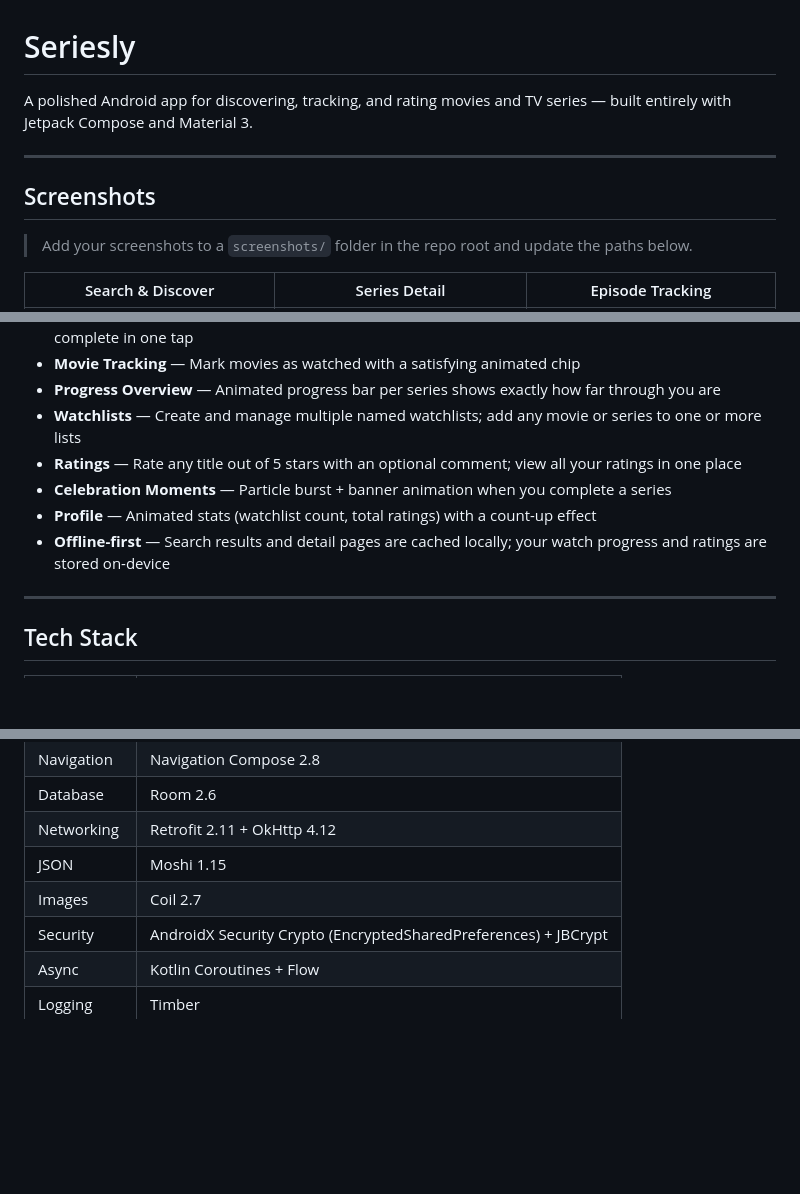
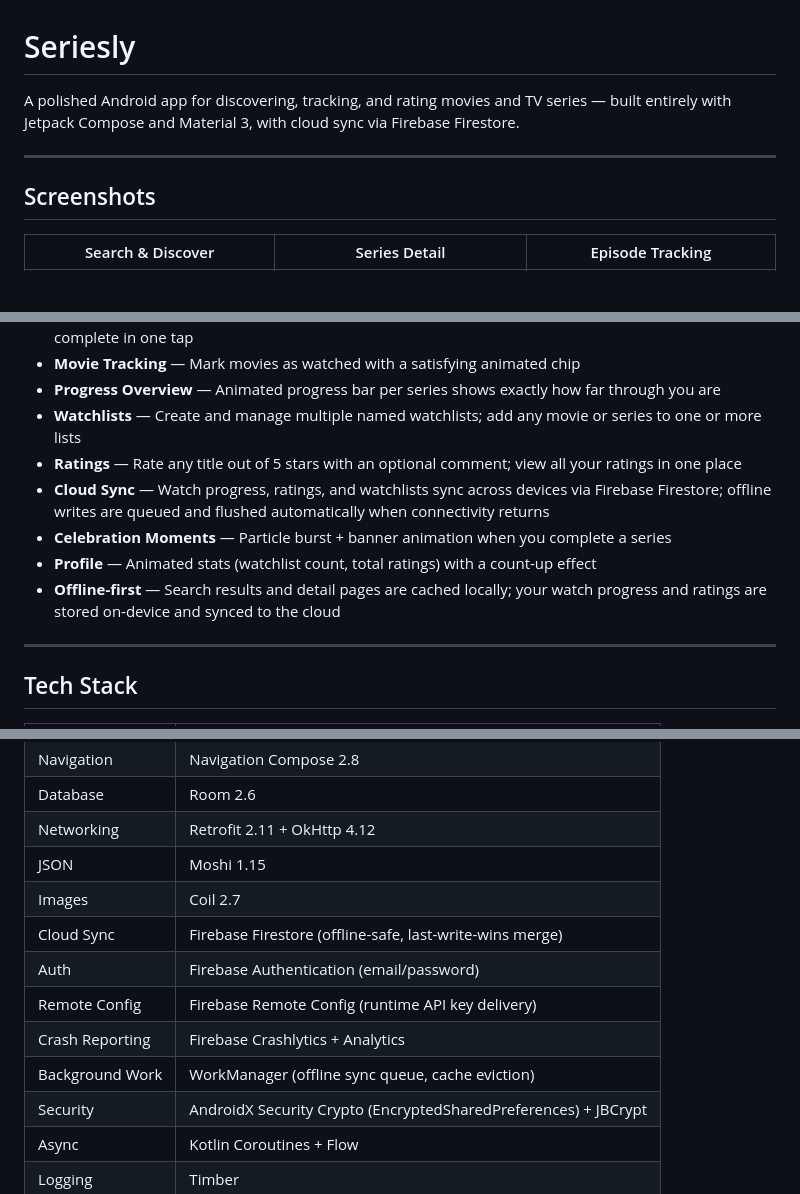
Before and after one commit to maarlesh/Seriesly, a Markdown page: README.md, 3 parts joined by grey strips. Rendered like a GitHub page; blank space fills up the shorter version.

```diff
--- a/README.md
+++ b/README.md
@@ -1,12 +1,10 @@
 # Seriesly
 
-A polished Android app for discovering, tracking, and rating movies and TV series — built entirely with Jetpack Compose and Material 3.
+A polished Android app for discovering, tracking, and rating movies and TV series — built entirely with Jetpack Compose and Material 3, with cloud sync via Firebase Firestore.
 
 ---
 
 ## Screenshots
-
-> Add your screenshots to a `screenshots/` folder in the repo root and update the paths below.
 
 | Search & Discover | Series Detail | Episode Tracking |
 |:-----------------:|:-------------:|:----------------:|
@@ -27,9 +25,10 @@ A polished Android app for discovering, tracking, and rating movies and TV serie
 - **Progress Overview** — Animated progress bar per series shows exactly how far through you are
 - **Watchlists** — Create and manage multiple named watchlists; add any movie or series to one or more lists
 - **Ratings** — Rate any title out of 5 stars with an optional comment; view all your ratings in one place
+- **Cloud Sync** — Watch progress, ratings, and watchlists sync across devices via Firebase Firestore; offline writes are queued and flushed automatically when connectivity returns
 - **Celebration Moments** — Particle burst + banner animation when you complete a series
 - **Profile** — Animated stats (watchlist count, total ratings) with a count-up effect
-- **Offline-first** — Search results and detail pages are cached locally; your watch progress and ratings are stored on-device
+- **Offline-first** — Search results and detail pages are cached locally; your watch progress and ratings are stored on-device and synced to the cloud
 
 ---
 
@@ -45,6 +44,11 @@ A polished Android app for discovering, tracking, and rating movies and TV serie
 | Networking | Retrofit 2.11 + OkHttp 4.12 |
 | JSON | Moshi 1.15 |
 | Images | Coil 2.7 |
+| Cloud Sync | Firebase Firestore (offline-safe, last-write-wins merge) |
+| Auth | Firebase Authentication (email/password) |
+| Remote Config | Firebase Remote Config (runtime API key delivery) |
+| Crash Reporting | Firebase Crashlytics + Analytics |
+| Background Work | WorkManager (offline sync queue, cache eviction) |
 | Security | AndroidX Security Crypto (EncryptedSharedPreferences) + JBCrypt |
 | Async | Kotlin Coroutines + Flow |
 | Logging | Timber |
```
Also changed, not shown: other parts of README.md (+41 -5 lines).
